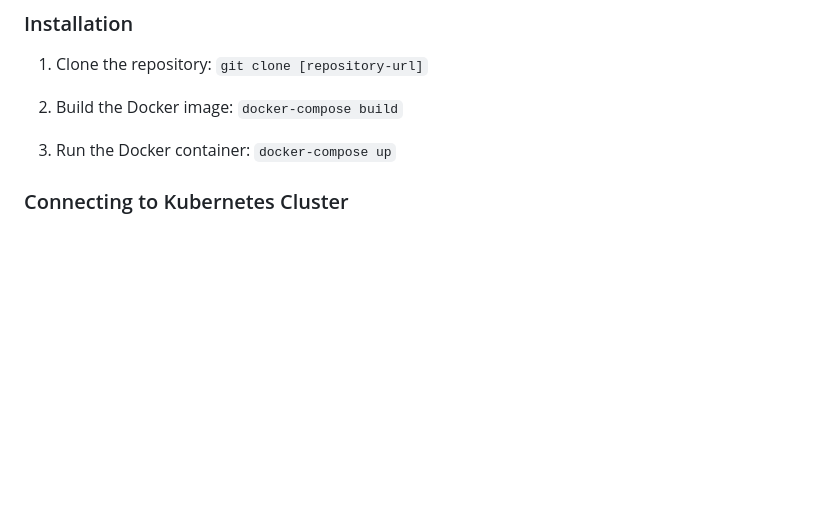
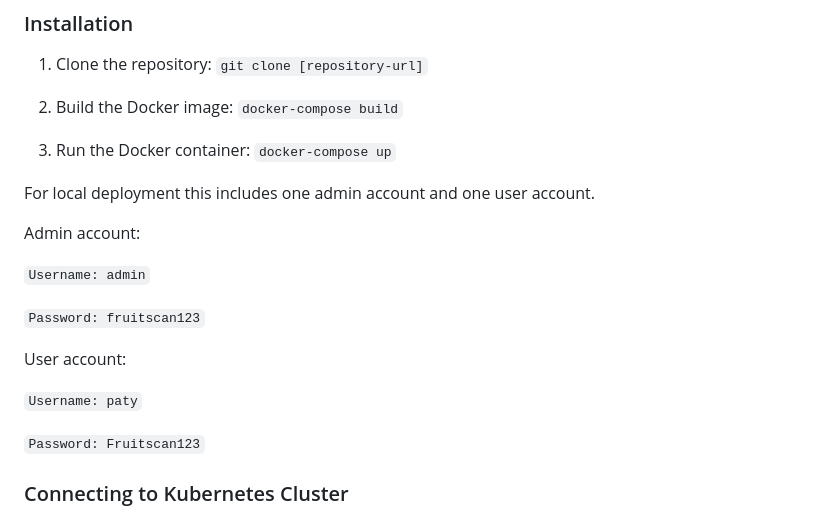
Before and after one commit to harring/FruitScan-AI, a Markdown page: README.md, the part around the change. Drawn GitHub-style; blank space fills up the shorter version.

```diff
--- a/README.md
+++ b/README.md
@@ -67,6 +67,20 @@ Below are some screenshots illustrating key features of our application:
 3. Run the Docker container:
 `docker-compose up`
 
+
+For local deployment this includes one admin account and one user account.
+
+Admin account:
+
+`Username: admin`
+
+`Password: fruitscan123`
+
+User account:
+
+`Username: paty`
+
+`Password: Fruitscan123`
 
 ### Connecting to Kubernetes Cluster
 When deploying to Kubernetes make sure to run the branch cloud-deployment. To connect to the Kubernetes cluster:
```
